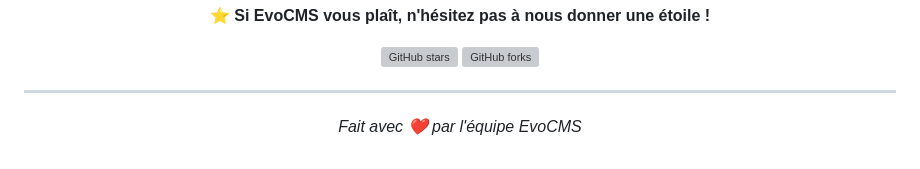
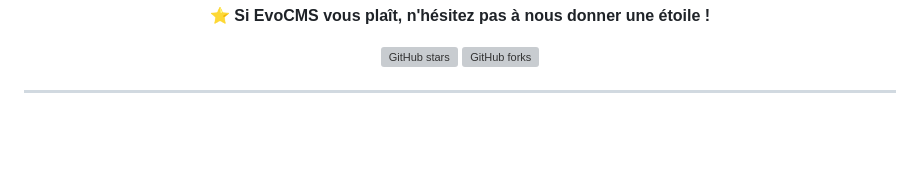
Before and after one commit to coolternet/Evo-CMS, a Markdown page: README.md, the part around the change. GitHub-like rendering; blank space fills up the shorter version; grey boxes are pictures that could not be loaded.

Commit message:
Remove footer message from README
Removed the footer message from the README.

```diff
--- a/README.md
+++ b/README.md
@@ -343,6 +343,4 @@ Merci à tous les contributeurs qui participent au développement d'EvoCMS !
 
 ---
 
-*Fait avec ❤️ par l'équipe EvoCMS*
-
 </div>
```
